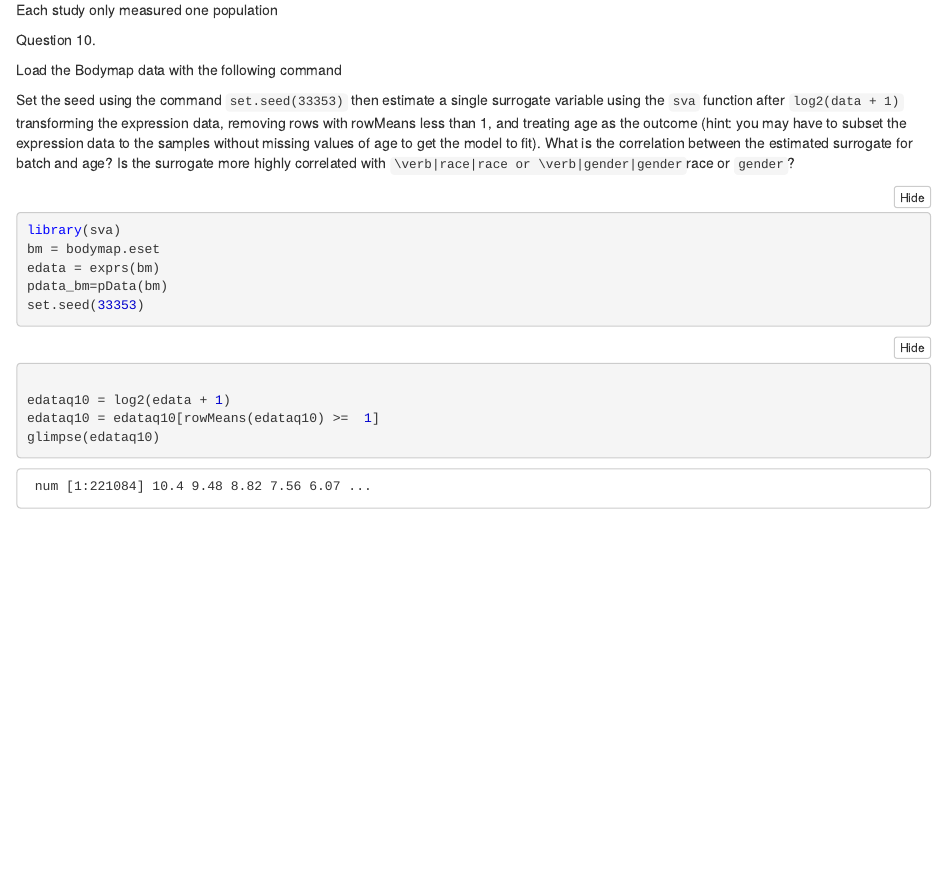
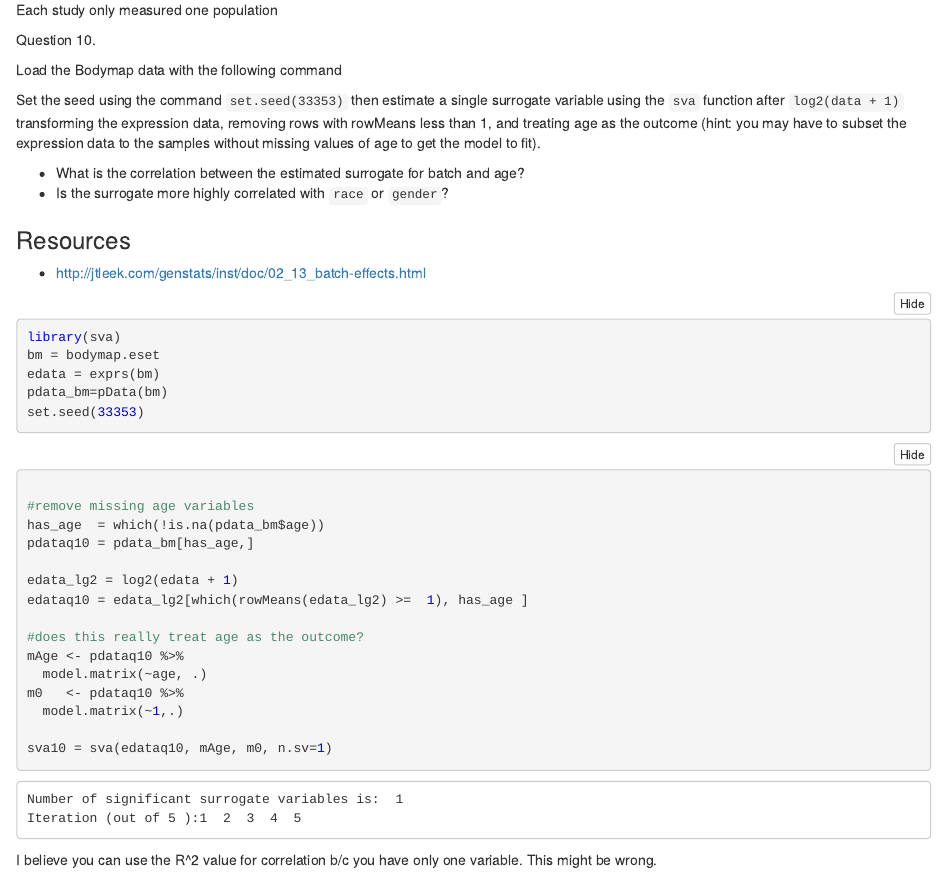
Before and after one commit to taitsmp/stats_for_GDS, an R Markdown document (quiz2.Rmd): the page in a window 1100 px wide, from 14200 px down. The pictures show the output file quiz2.nb.html that the author committed with the source, opened offline.

Commit message:
Working with SVA in question 10.

````diff
--- a/quiz2.Rmd
+++ b/quiz2.Rmd
@@ -351,9 +351,17 @@ Each study only measured one population
 
 Question 10.
 
+
 Load the Bodymap data with the following command
 
-Set the seed using the command `set.seed(33353)` then estimate a single surrogate variable using the `sva` function after `log2(data + 1)` transforming the expression data, removing rows with rowMeans less than 1, and treating age as the outcome (hint: you may have to subset the expression data to the samples without missing values of age to get the model to fit). What is the correlation between the estimated surrogate for batch and age? Is the surrogate more highly correlated with `\verb|race|race or \verb|gender|gender`race or `gender`?
+Set the seed using the command `set.seed(33353)` then estimate a single surrogate variable using the `sva` function after `log2(data + 1)` transforming the expression data, removing rows with rowMeans less than 1, and treating age as the outcome (hint: you may have to subset the expression data to the samples without missing values of age to get the model to fit).
+
+* What is the correlation between the estimated surrogate for batch and age?
+* Is the surrogate more highly correlated with `race` or `gender`?
+
+### Resources
+
+* http://jtleek.com/genstats/inst/doc/02_13_batch-effects.html
 
 ```{r q10_load}
 library(sva)
@@ -366,6 +374,18 @@ set.seed(33353)
 
 ```{r q10}
 
-edataq10 = log2(edata + 1)
-edataq10 = edataq10[rowMeans(edataq10) >=  1] #this is wrong.  how to subset?
+#remove missing age variables
+has_age  = which(!is.na(pdata_bm$age))
+pdataq10 = pdata_bm[has_age,]
+
+edata_lg2 = log2(edata + 1)
+edataq10 = edata_lg2[which(rowMeans(edata_lg2) >=  1), has_age ]
+
+#does this really treat age as the outcome?
+mAge <- model.matrix(~age, data=pdataq10)
+m0   <- model.matrix(~1, data=pdataq10)
+sva10 = sva(edataq10, mAge, m0, n.sv=1)
+
 ```
+
+I believe you can use the R^2 value for correlation b/c you have only one variable.  This might be wrong.
````
Also changed, not shown: quiz2.nb.html.
